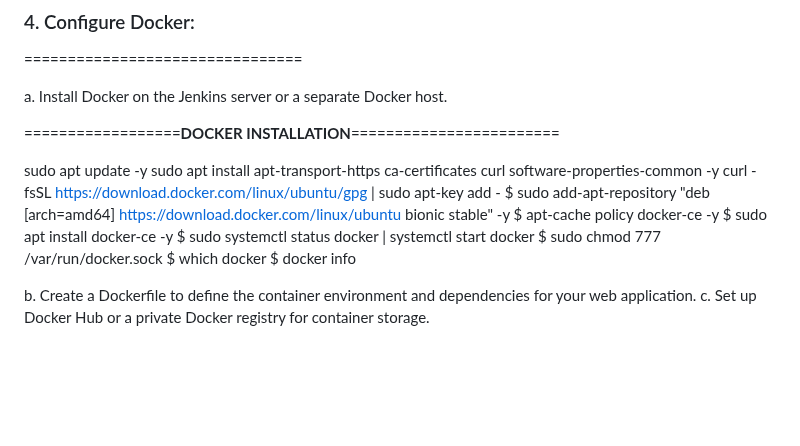
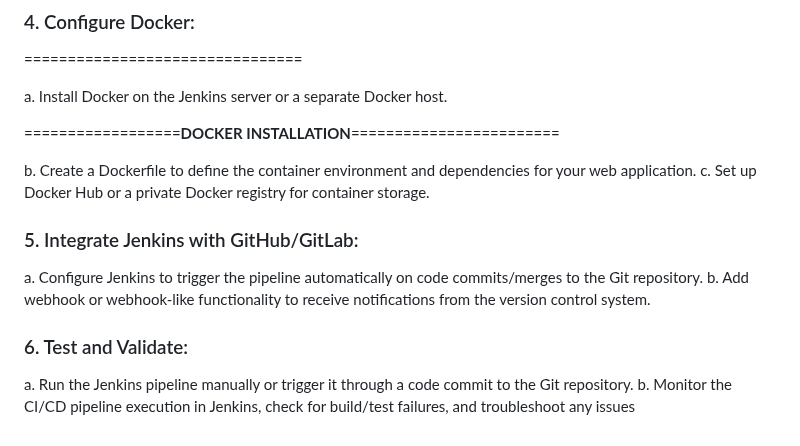
Before and after one commit to ankumpetvimala/TASK-INTERN-CAREER, a Markdown page: README.md, the part around the change. GitHub-like rendering; blank space fills up the shorter version.

```diff
--- a/README.md
+++ b/README.md
@@ -76,19 +76,16 @@ a. Install Docker on the Jenkins server or a separate Docker host.
 ==================**DOCKER INSTALLATION**========================
 
 
-sudo apt update -y
-sudo apt install apt-transport-https ca-certificates curl software-properties-common -y
-curl -fsSL https://download.docker.com/linux/ubuntu/gpg | sudo apt-key add -
-$ sudo add-apt-repository "deb [arch=amd64] https://download.docker.com/linux/ubuntu bionic stable" -y
-$ apt-cache policy docker-ce -y
-$ sudo apt install docker-ce -y
-$ sudo systemctl status docker | systemctl start docker
-$ sudo chmod 777 /var/run/docker.sock
-$ which docker
-$ docker info
-
-
-
-
 b. Create a Dockerfile to define the container environment and dependencies for your web application.
 c. Set up Docker Hub or a private Docker registry for container storage.
+
+### 5. Integrate Jenkins with GitHub/GitLab: ###
+
+a. Configure Jenkins to trigger the pipeline automatically on code commits/merges to the Git
+repository.
+b. Add webhook or webhook-like functionality to receive notifications from the version control system.
+
+### 6. Test and Validate: ###
+a. Run the Jenkins pipeline manually or trigger it through a code commit to the Git repository.
+b. Monitor the CI/CD pipeline execution in Jenkins, check for build/test failures, and troubleshoot any
+issues
```
